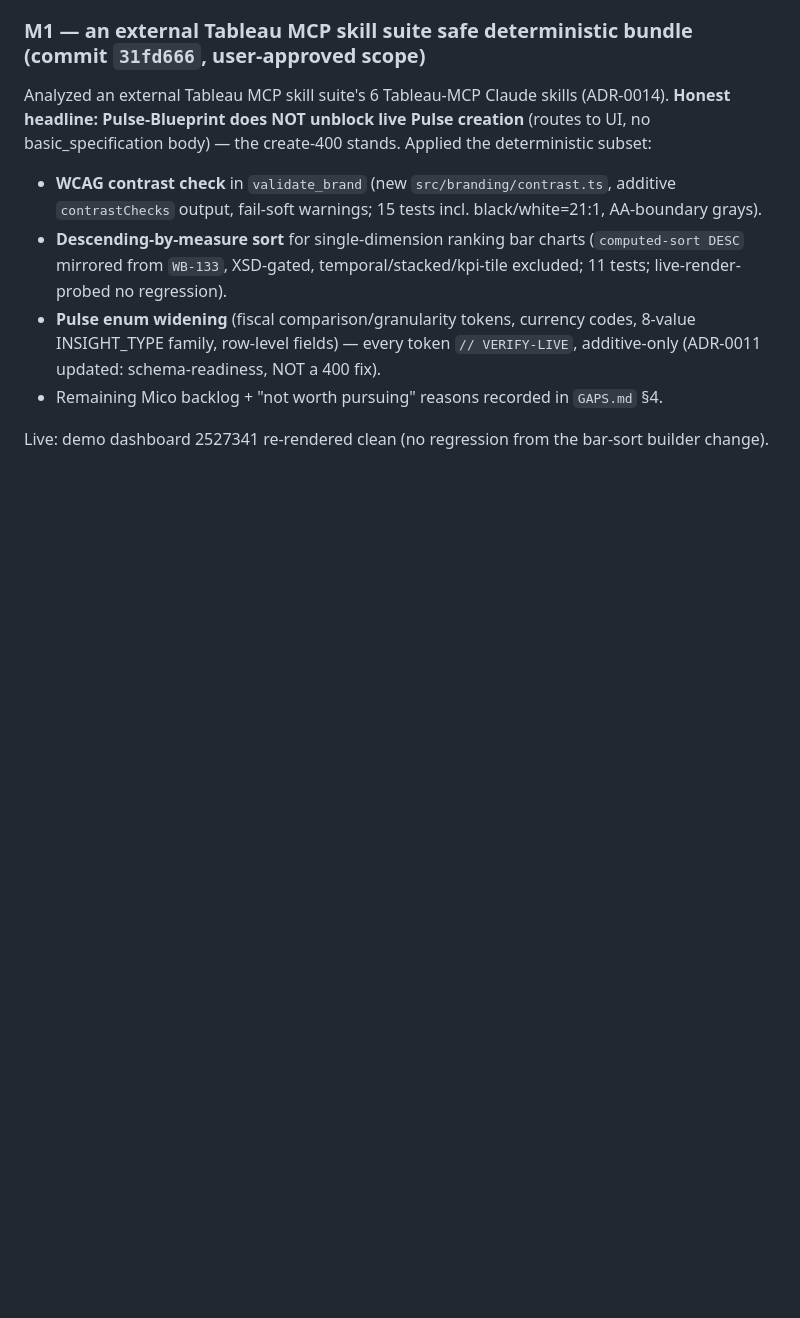
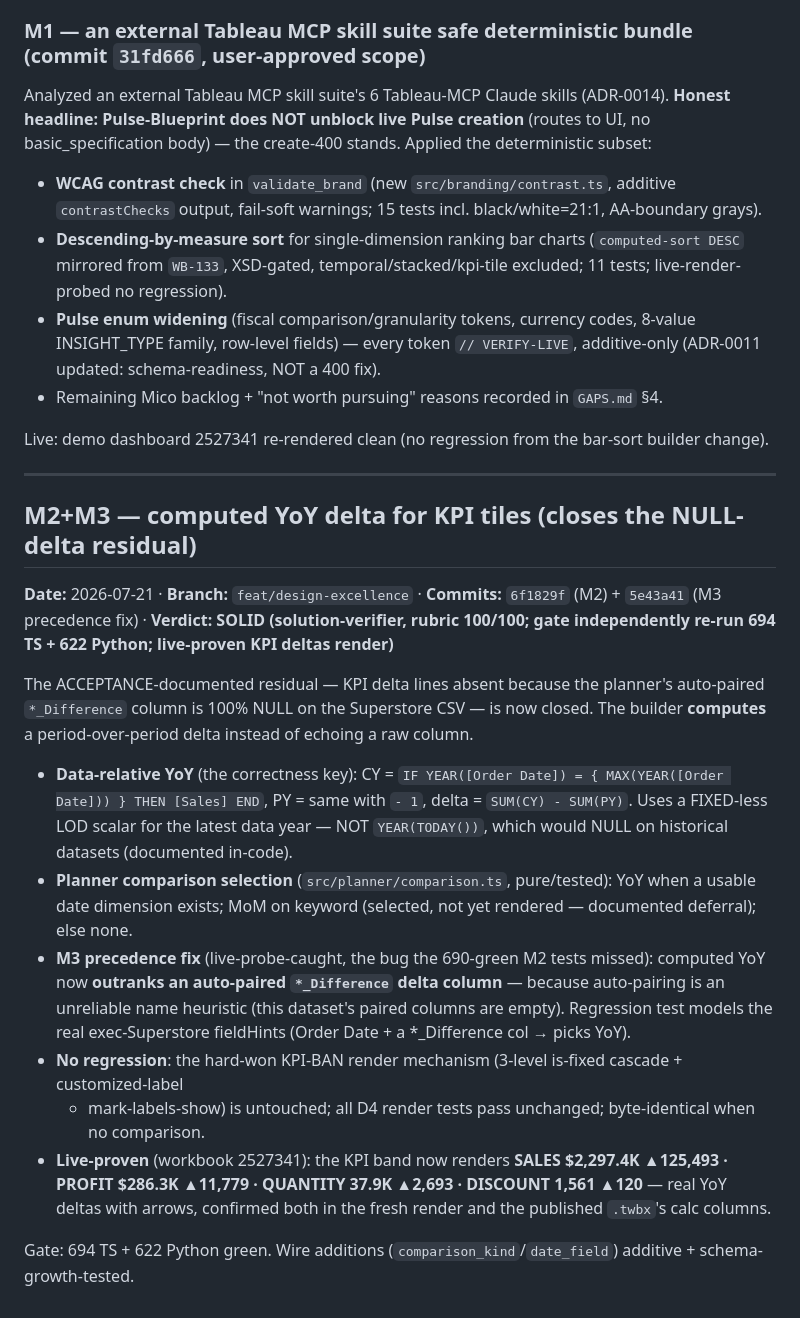
Before and after one commit to SebAustin/tableau-mcp-publish, a Markdown page: ACCEPTANCE.md, the part around the change. Drawn GitHub-style; blank space fills up the shorter version.

Commit message:
docs(acceptance): M2+M3 close-out — computed YoY delta, verifier SOLID 100/100, live-proven KPI deltas render (closes NULL-delta residual)

```diff
--- a/ACCEPTANCE.md
+++ b/ACCEPTANCE.md
@@ -570,3 +570,30 @@ Analyzed an external Tableau MCP skill suite's 6 Tableau-MCP Claude skills (ADR-
 - Remaining Mico backlog + "not worth pursuing" reasons recorded in `GAPS.md` §4.
 
 Live: demo dashboard 2527341 re-rendered clean (no regression from the bar-sort builder change).
+
+---
+
+## M2+M3 — computed YoY delta for KPI tiles (closes the NULL-delta residual)
+
+**Date:** 2026-07-21 · **Branch:** `feat/design-excellence` · **Commits:** `6f1829f` (M2) + `5e43a41` (M3 precedence fix) · **Verdict: SOLID (solution-verifier, rubric 100/100; gate independently re-run 694 TS + 622 Python; live-proven KPI deltas render)**
+
+The ACCEPTANCE-documented residual — KPI delta lines absent because the planner's auto-paired
+`*_Difference` column is 100% NULL on the Superstore CSV — is now closed. The builder **computes**
+a period-over-period delta instead of echoing a raw column.
+
+- **Data-relative YoY** (the correctness key): CY = `IF YEAR([Order Date]) = { MAX(YEAR([Order Date])) } THEN [Sales] END`,
+  PY = same with `- 1`, delta = `SUM(CY) - SUM(PY)`. Uses a FIXED-less LOD scalar for the latest
+  data year — NOT `YEAR(TODAY())`, which would NULL on historical datasets (documented in-code).
+- **Planner comparison selection** (`src/planner/comparison.ts`, pure/tested): YoY when a usable
+  date dimension exists; MoM on keyword (selected, not yet rendered — documented deferral); else none.
+- **M3 precedence fix** (live-probe-caught, the bug the 690-green M2 tests missed): computed YoY now
+  **outranks an auto-paired `*_Difference` delta column** — because auto-pairing is an unreliable
+  name heuristic (this dataset's paired columns are empty). Regression test models the real
+  exec-Superstore fieldHints (Order Date + a *_Difference col → picks YoY).
+- **No regression**: the hard-won KPI-BAN render mechanism (3-level is-fixed cascade + customized-label
+  + mark-labels-show) is untouched; all D4 render tests pass unchanged; byte-identical when no comparison.
+- **Live-proven** (workbook 2527341): the KPI band now renders **SALES $2,297.4K ▲125,493 · PROFIT
+  $286.3K ▲11,779 · QUANTITY 37.9K ▲2,693 · DISCOUNT 1,561 ▲120** — real YoY deltas with arrows,
+  confirmed both in the fresh render and the published `.twbx`'s calc columns.
+
+Gate: 694 TS + 622 Python green. Wire additions (`comparison_kind`/`date_field`) additive + schema-growth-tested.
```
